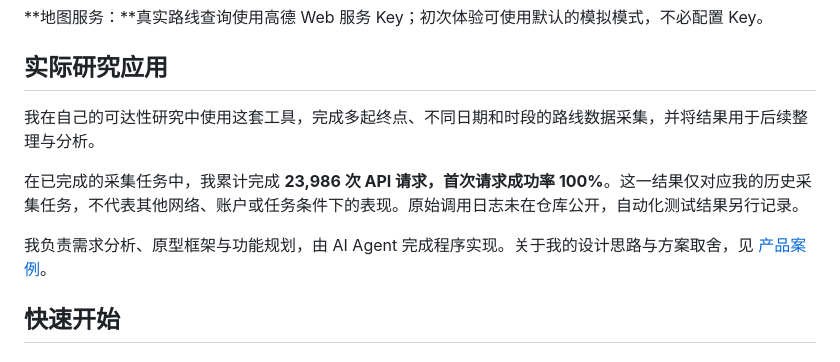
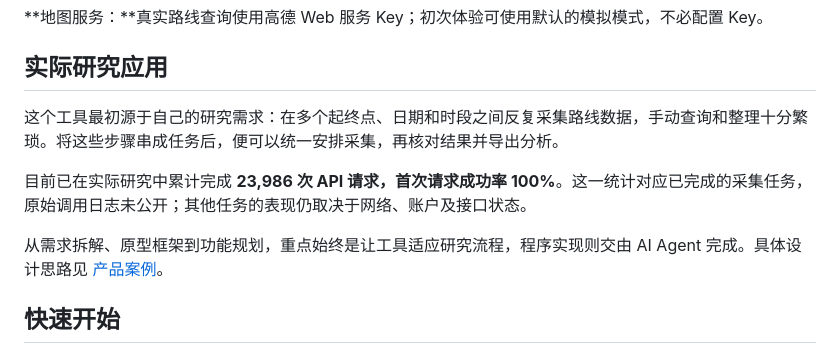
Before and after one commit to gshota666/traffic-accessibility-system, a Markdown page: README.md, the part around the change. Drawn GitHub-style.

Commit message:
docs: 调整研究应用介绍的叙述节奏

```diff
--- a/README.md
+++ b/README.md
@@ -40,11 +40,11 @@
 
 ## 实际研究应用
 
-我在自己的可达性研究中使用这套工具，完成多起终点、不同日期和时段的路线数据采集，并将结果用于后续整理与分析。
+这个工具最初源于自己的研究需求：在多个起终点、日期和时段之间反复采集路线数据，手动查询和整理十分繁琐。将这些步骤串成任务后，便可以统一安排采集，再核对结果并导出分析。
 
-在已完成的采集任务中，我累计完成 **23,986 次 API 请求，首次请求成功率 100%**。这一结果仅对应我的历史采集任务，不代表其他网络、账户或任务条件下的表现。原始调用日志未在仓库公开，自动化测试结果另行记录。
+目前已在实际研究中累计完成 **23,986 次 API 请求，首次请求成功率 100%**。这一统计对应已完成的采集任务，原始调用日志未公开；其他任务的表现仍取决于网络、账户及接口状态。
 
-我负责需求分析、原型框架与功能规划，由 AI Agent 完成程序实现。关于我的设计思路与方案取舍，见 [产品案例](docs/product-case.md)。
+从需求拆解、原型框架到功能规划，重点始终是让工具适应研究流程，程序实现则交由 AI Agent 完成。具体设计思路见 [产品案例](docs/product-case.md)。
 
 ## 快速开始
 
```
